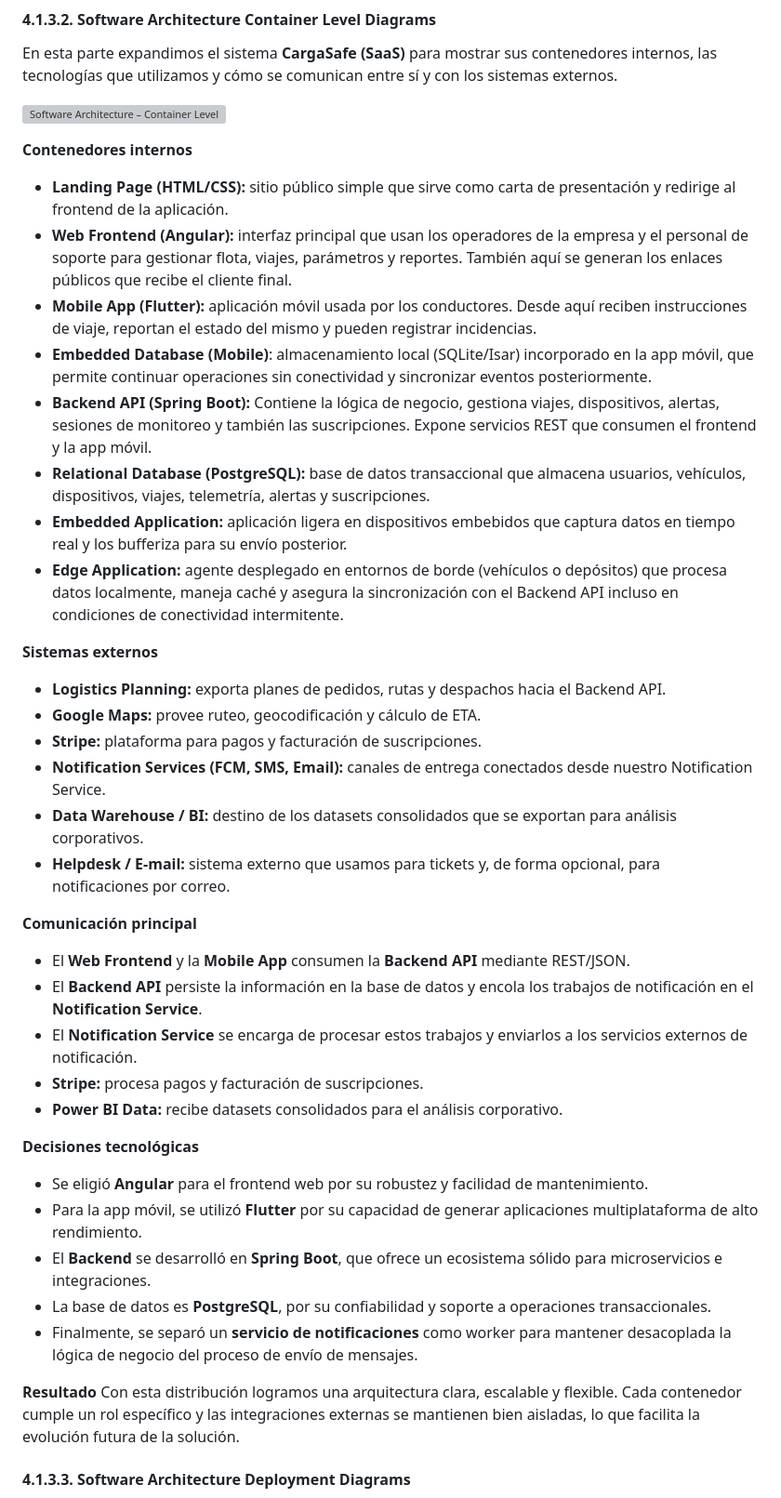
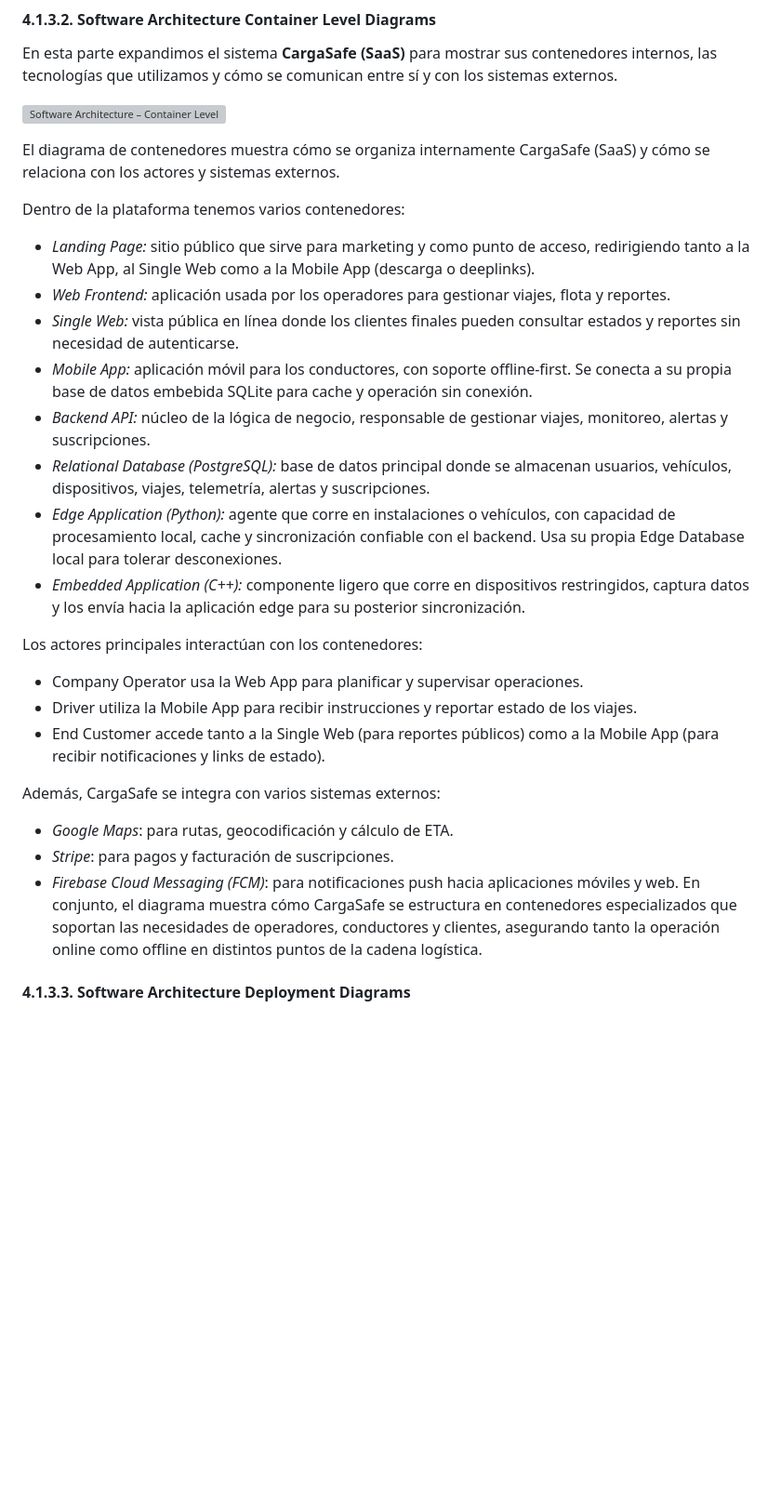
Before and after one commit to Los-Parkers-IoT/LosParkers-report, a Markdown page: README.md, the part around the change. Shown: that part at 93% size. Rendered like a GitHub page; blank space fills up the shorter version; grey boxes are pictures that could not be loaded.

Commit message:
Update container diagram

```diff
--- a/README.md
+++ b/README.md
@@ -316,41 +316,29 @@ En esta parte expandimos el sistema **CargaSafe (SaaS)** para mostrar sus conten
 ![Software Architecture – Container Level Diagram](assets/Container_Level_Diagram.png)
 
 
-**Contenedores internos**
-- **Landing Page (HTML/CSS):** sitio público simple que sirve como carta de presentación y redirige al frontend de la aplicación.
-- **Web Frontend (Angular):** interfaz principal que usan los operadores de la empresa y el personal de soporte para gestionar flota, viajes, parámetros y reportes. También aquí se generan los enlaces públicos que recibe el cliente final.
-- **Mobile App (Flutter):** aplicación móvil usada por los conductores. Desde aquí reciben instrucciones de viaje, reportan el estado del mismo y pueden registrar incidencias.
-- **Embedded Database (Mobile)**: almacenamiento local (SQLite/Isar) incorporado en la app móvil, que permite continuar operaciones sin conectividad y sincronizar eventos posteriormente.
-- **Backend API (Spring Boot):** Contiene la lógica de negocio, gestiona viajes, dispositivos, alertas, sesiones de monitoreo y también las suscripciones. Expone servicios REST que consumen el frontend y la app móvil.
-- **Relational Database (PostgreSQL):** base de datos transaccional que almacena usuarios, vehículos, dispositivos, viajes, telemetría, alertas y suscripciones.
-- **Embedded Application:** aplicación ligera en dispositivos embebidos que captura datos en tiempo real y los bufferiza para su envío posterior.
-- **Edge Application:** agente desplegado en entornos de borde (vehículos o depósitos) que procesa datos localmente, maneja caché y asegura la sincronización con el Backend API incluso en condiciones de conectividad intermitente.
+El diagrama de contenedores muestra cómo se organiza internamente CargaSafe (SaaS) y cómo se relaciona con los actores y sistemas externos.
 
-**Sistemas externos**
-- **Logistics Planning:** exporta planes de pedidos, rutas y despachos hacia el Backend API.
-- **Google Maps:** provee ruteo, geocodificación y cálculo de ETA.
-- **Stripe:** plataforma para pagos y facturación de suscripciones.
-- **Notification Services (FCM, SMS, Email):** canales de entrega conectados desde nuestro Notification Service.
-- **Data Warehouse / BI:** destino de los datasets consolidados que se exportan para análisis corporativos.
-- **Helpdesk / E-mail:** sistema externo que usamos para tickets y, de forma opcional, para notificaciones por correo.
+Dentro de la plataforma tenemos varios contenedores:
 
-**Comunicación principal**
-- El **Web Frontend** y la **Mobile App** consumen la **Backend API** mediante REST/JSON.
-- El **Backend API** persiste la información en la base de datos y encola los trabajos de notificación en el **Notification Service**.
-- El **Notification Service** se encarga de procesar estos trabajos y enviarlos a los servicios externos de notificación.
-- **Stripe:** procesa pagos y facturación de suscripciones.
-- **Power BI Data:** recibe datasets consolidados para el análisis corporativo.
+- *Landing Page:* sitio público que sirve para marketing y como punto de acceso, redirigiendo tanto a la Web App, al Single Web como a la Mobile App (descarga o deeplinks).
+- *Web Frontend:* aplicación usada por los operadores para gestionar viajes, flota y reportes.
+- *Single Web:* vista pública en línea donde los clientes finales pueden consultar estados y reportes sin necesidad de autenticarse.
+- *Mobile App:* aplicación móvil para los conductores, con soporte offline-first. Se conecta a su propia base de datos embebida SQLite para cache y operación sin conexión.
+- *Backend API:* núcleo de la lógica de negocio, responsable de gestionar viajes, monitoreo, alertas y suscripciones.
+- *Relational Database (PostgreSQL):* base de datos principal donde se almacenan usuarios, vehículos, dispositivos, viajes, telemetría, alertas y suscripciones.
+- *Edge Application (Python):* agente que corre en instalaciones o vehículos, con capacidad de procesamiento local, cache y sincronización confiable con el backend. Usa su propia Edge Database local para tolerar desconexiones.
+- *Embedded Application (C++):* componente ligero que corre en dispositivos restringidos, captura datos y los envía hacia la aplicación edge para su posterior sincronización.
 
-**Decisiones tecnológicas**
-- Se eligió **Angular** para el frontend web por su robustez y facilidad de mantenimiento.
-- Para la app móvil, se utilizó **Flutter** por su capacidad de generar aplicaciones multiplataforma de alto rendimiento.
-- El **Backend** se desarrolló en **Spring Boot**, que ofrece un ecosistema sólido para microservicios e integraciones.
-- La base de datos es **PostgreSQL**, por su confiabilidad y soporte a operaciones transaccionales.
-- Finalmente, se separó un **servicio de notificaciones** como worker para mantener desacoplada la lógica de negocio del proceso de envío de mensajes.
+Los actores principales interactúan con los contenedores:
+- Company Operator usa la Web App para planificar y supervisar operaciones.
+- Driver utiliza la Mobile App para recibir instrucciones y reportar estado de los viajes.
+- End Customer accede tanto a la Single Web (para reportes públicos) como a la Mobile App (para recibir notificaciones y links de estado).
 
-**Resultado**
-Con esta distribución logramos una arquitectura clara, escalable y flexible. Cada contenedor cumple un rol específico y las integraciones externas se mantienen bien aisladas, lo que facilita la evolución futura de la solución.
-
+Además, CargaSafe se integra con varios sistemas externos:
+- *Google Maps*: para rutas, geocodificación y cálculo de ETA.
+- *Stripe*: para pagos y facturación de suscripciones.
+- *Firebase Cloud Messaging (FCM)*: para notificaciones push hacia aplicaciones móviles y web.
+En conjunto, el diagrama muestra cómo CargaSafe se estructura en contenedores especializados que soportan las necesidades de operadores, conductores y clientes, asegurando tanto la operación online como offline en distintos puntos de la cadena logística.
 
 
 #### 4.1.3.3. Software Architecture Deployment Diagrams
```
